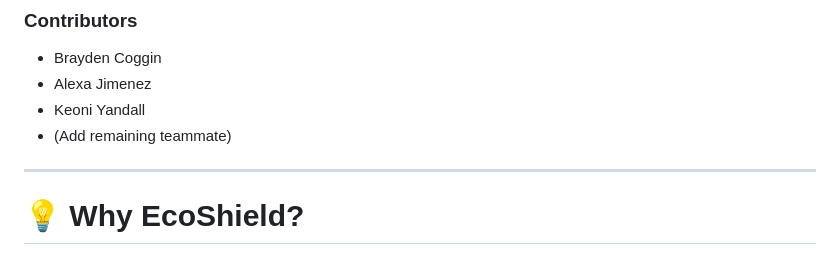
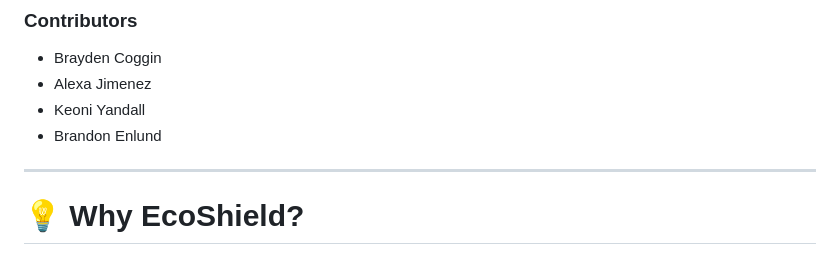
Before and after one commit to bigbenlund/BloomHacks26, a Markdown page: README.md, the part around the change. Drawn GitHub-style.

Commit message:
Update team member list in README

```diff
--- a/README.md
+++ b/README.md
@@ -251,7 +251,7 @@ Built during **BloomHacks 2026**.
 - Brayden Coggin
 - Alexa Jimenez
 - Keoni Yandall
-- (Add remaining teammate)
+- Brandon Enlund
 
 ---
 
```
